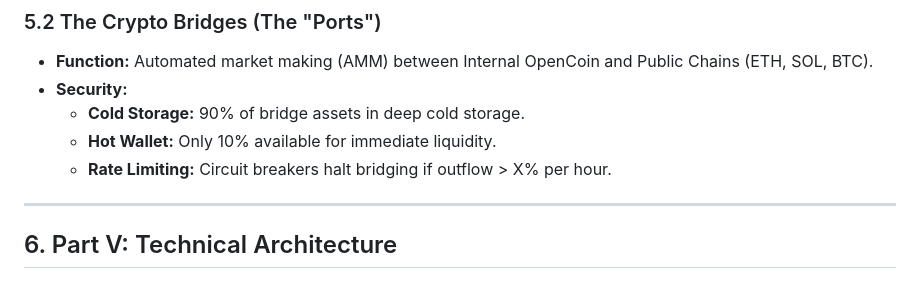
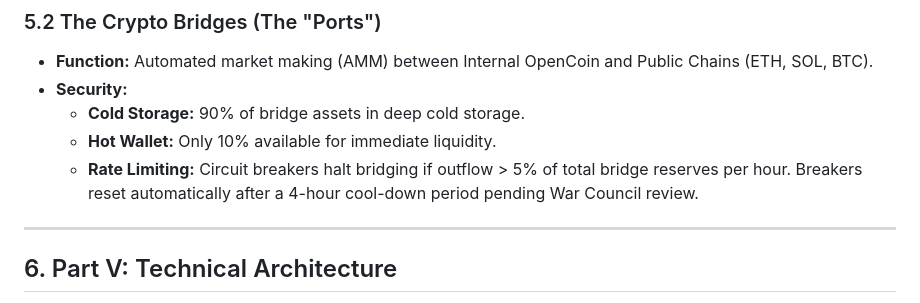
Before and after one commit to Johnny5x5/Opencalw-Gce-fleet, a Markdown page: docs/nation/BANKING_SYSTEM.md, the part around the change. GitHub-like rendering.

Commit message:
Update docs/nation/BANKING_SYSTEM.md
Co-authored-by: coderabbitai[bot] <136622811+coderabbitai[bot]@users.noreply.github.com>

```diff
--- a/docs/nation/BANKING_SYSTEM.md
+++ b/docs/nation/BANKING_SYSTEM.md
@@ -125,7 +125,7 @@ The SDN operates in a hostile world. It must connect to the "Old World" (Fiat) a
 *   **Security:**
     *   **Cold Storage:** 90% of bridge assets in deep cold storage.
     *   **Hot Wallet:** Only 10% available for immediate liquidity.
-    *   **Rate Limiting:** Circuit breakers halt bridging if outflow > X% per hour.
+    *   **Rate Limiting:** Circuit breakers halt bridging if outflow > 5% of total bridge reserves per hour. Breakers reset automatically after a 4-hour cool-down period pending War Council review.
 
 ---
 
```
